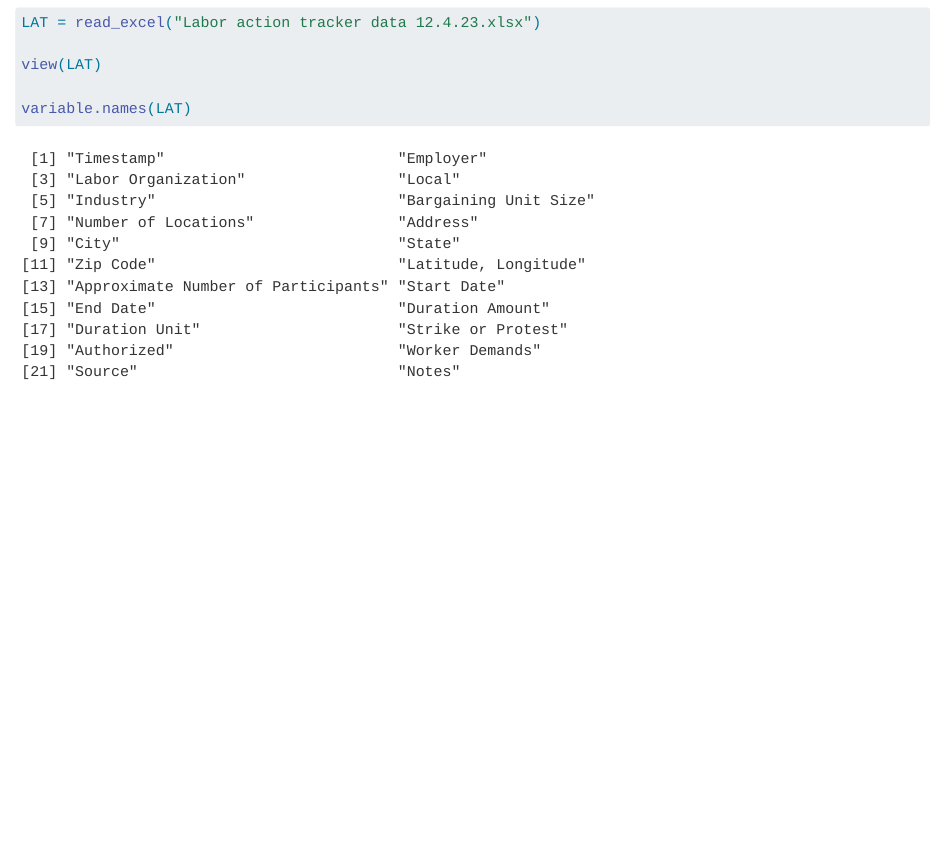
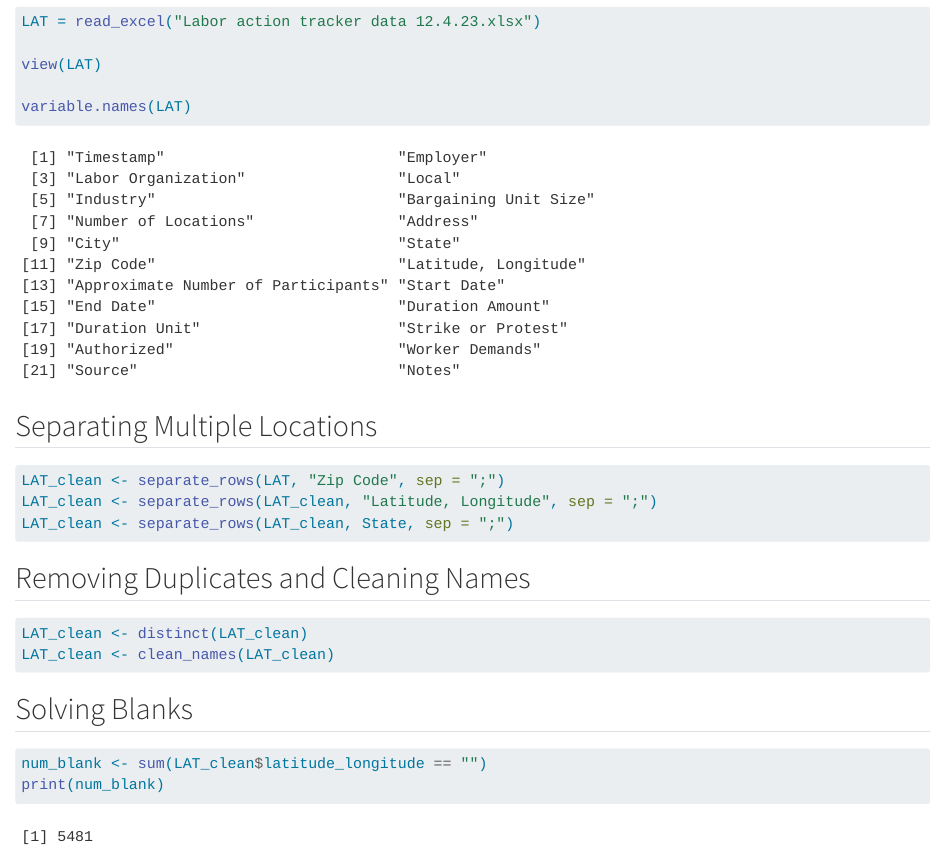
Before and after one commit to ltedward2001/GPIM452_project, a Quarto document (Analysis GPIM 452.qmd): the page in a window 1100 px wide, from 720 px down before the commit and from 780 px down after it, so that both start at the same text. Rendered offline with R 4.5, knitr and Pandoc in place of Quarto, with nearby package versions; some code elsewhere in the file could not run offline; column names are cleaned by a stand-in for the janitor package; common packages that the code uses without loading them are loaded.

Commit message:
Separating Columns

````diff
--- a/Analysis GPIM 452.qmd
+++ b/Analysis GPIM 452.qmd
@@ -24,3 +27,22 @@ view(LAT)
 
 variable.names(LAT)
 ```
+
+## Separating Multiple Locations
+```{r}
+LAT_clean <- separate_rows(LAT, "Zip Code", sep = ";")
+LAT_clean <- separate_rows(LAT_clean, "Latitude, Longitude", sep = ";")
+LAT_clean <- separate_rows(LAT_clean, State, sep = ";")
+```
+
+## Removing Duplicates and Cleaning Names
+```{r}
+LAT_clean <- distinct(LAT_clean)
+LAT_clean <- clean_names(LAT_clean)
+```
+
+## Solving Blanks
+```{r}
+num_blank <- sum(LAT_clean$latitude_longitude == "")
+print(num_blank)
+```
````
Also changed, not shown: Analysis GPIM 452.qmd (3 more changed lines).
